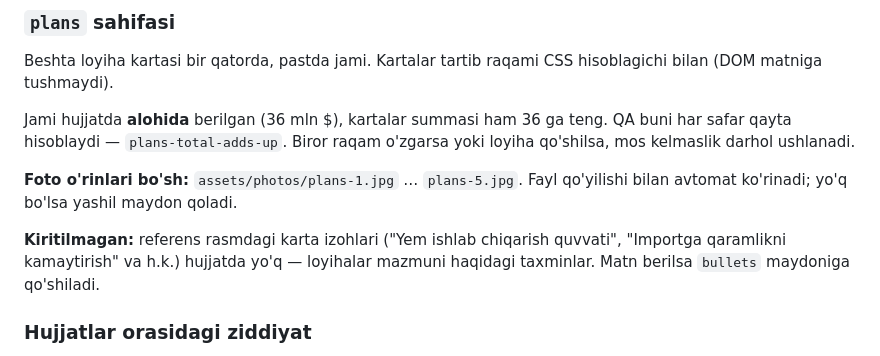
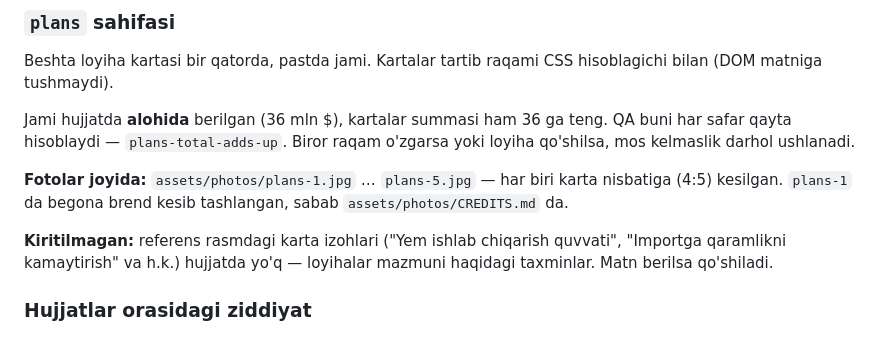
Before and after one commit to boburov/farm, a Markdown page: HANDOFF.md, the part around the change. Rendered like a GitHub page.

Commit message:
Add the five project photos to the last scene
Each is cropped to the card's 4:5 ratio at 900px wide so the framing is
fixed rather than left to whatever the viewport does to object-fit, and the
project titles now reserve two lines so all five images start on one line.

The feed-mill shot lost its bottom 30%: it carried another company's
branding ("ukrmara AGRO") and lettering on the truck, which has no place in
a deck about this business. The silos and the neutral leaf mark survive, so
the card still reads as a feed mill.

Co-Authored-By: Claude Opus 5 (1M context) <noreply@anthropic.com>

```diff
--- a/HANDOFF.md
+++ b/HANDOFF.md
@@ -286,13 +286,13 @@ Jami hujjatda **alohida** berilgan (36 mln $), kartalar summasi ham 36 ga
 teng. QA buni har safar qayta hisoblaydi — `plans-total-adds-up`. Biror
 raqam o'zgarsa yoki loyiha qo'shilsa, mos kelmaslik darhol ushlanadi.
 
-**Foto o'rinlari bo'sh:** `assets/photos/plans-1.jpg` … `plans-5.jpg`.
-Fayl qo'yilishi bilan avtomat ko'rinadi; yo'q bo'lsa yashil maydon qoladi.
+**Fotolar joyida:** `assets/photos/plans-1.jpg` … `plans-5.jpg` — har biri
+karta nisbatiga (4:5) kesilgan. `plans-1` da begona brend kesib tashlangan,
+sabab `assets/photos/CREDITS.md` da.
 
 **Kiritilmagan:** referens rasmdagi karta izohlari ("Yem ishlab chiqarish
 quvvati", "Importga qaramlikni kamaytirish" va h.k.) hujjatda yo'q —
-loyihalar mazmuni haqidagi taxminlar. Matn berilsa `bullets` maydoniga
-qo'shiladi.
+loyihalar mazmuni haqidagi taxminlar. Matn berilsa qo'shiladi.
 
 ### Hujjatlar orasidagi ziddiyat
 
```
